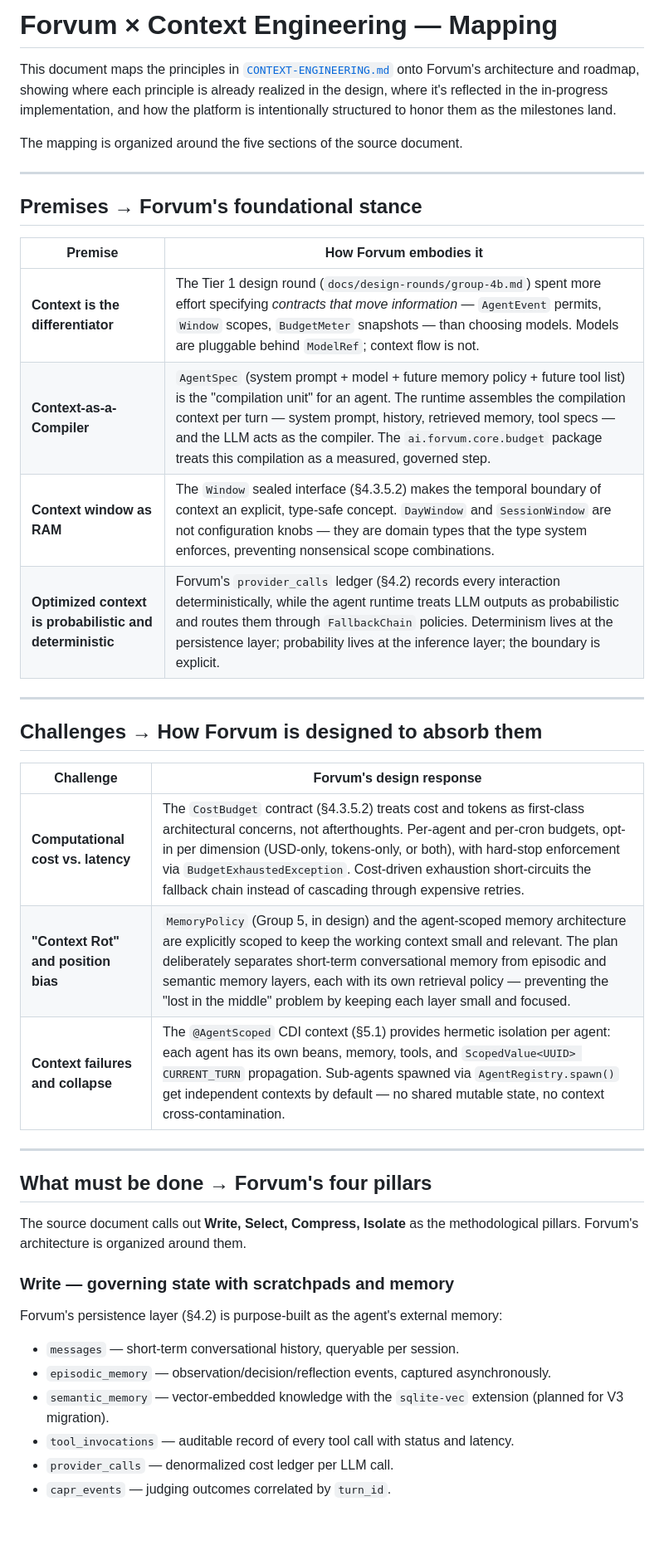
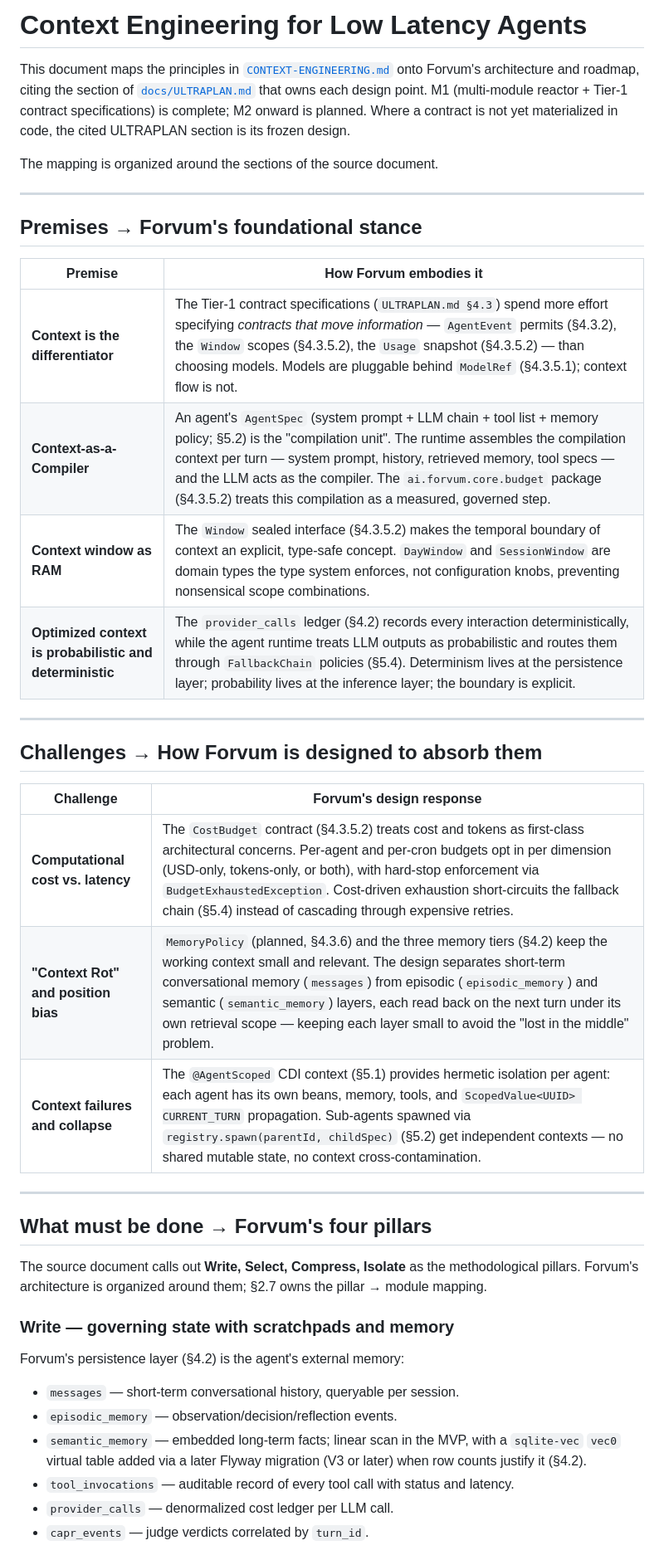
Before and after one commit to eldermoraes/forvum, a Markdown page: docs/CONTEXT-ENGINEERING-MAPPING.md, the part around one of its changes. Shown at 83% size. GitHub-like rendering; blank space fills up the shorter version.

```diff
--- a/docs/CONTEXT-ENGINEERING-MAPPING.md
+++ b/docs/CONTEXT-ENGINEERING-MAPPING.md
@@ -1,8 +1,8 @@
-# Forvum × Context Engineering — Mapping
+# Context Engineering for Low Latency Agents
 
-This document maps the principles in [`CONTEXT-ENGINEERING.md`](CONTEXT-ENGINEERING.md) onto Forvum's architecture and roadmap, showing where each principle is already realized in the design, where it's reflected in the in-progress implementation, and how the platform is intentionally structured to honor them as the milestones land.
+This document maps the principles in [`CONTEXT-ENGINEERING.md`](CONTEXT-ENGINEERING.md) onto Forvum's architecture and roadmap, citing the section of [`docs/ULTRAPLAN.md`](ULTRAPLAN.md) that owns each design point. M1 (multi-module reactor + Tier-1 contract specifications) is complete; M2 onward is planned. Where a contract is not yet materialized in code, the cited ULTRAPLAN section is its frozen design.
 
-The mapping is organized around the five sections of the source document.
+The mapping is organized around the sections of the source document.
 
 ---
 
@@ -10,10 +10,10 @@ The mapping is organized around the five sections of the source document.
 
 | Premise | How Forvum embodies it |
 |---|---|
-| **Context is the differentiator** | The Tier 1 design round (`docs/design-rounds/group-4b.md`) spent more effort specifying *contracts that move information* — `AgentEvent` permits, `Window` scopes, `BudgetMeter` snapshots — than choosing models. Models are pluggable behind `ModelRef`; context flow is not. |
-| **Context-as-a-Compiler** | `AgentSpec` (system prompt + model + future memory policy + future tool list) is the "compilation unit" for an agent. The runtime assembles the compilation context per turn — system prompt, history, retrieved memory, tool specs — and the LLM acts as the compiler. The `ai.forvum.core.budget` package treats this compilation as a measured, governed step. |
-| **Context window as RAM** | The `Window` sealed interface (§4.3.5.2) makes the temporal boundary of context an explicit, type-safe concept. `DayWindow` and `SessionWindow` are not configuration knobs — they are domain types that the type system enforces, preventing nonsensical scope combinations. |
-| **Optimized context is probabilistic and deterministic** | Forvum's `provider_calls` ledger (§4.2) records every interaction deterministically, while the agent runtime treats LLM outputs as probabilistic and routes them through `FallbackChain` policies. Determinism lives at the persistence layer; probability lives at the inference layer; the boundary is explicit. |
+| **Context is the differentiator** | The Tier-1 contract specifications (`ULTRAPLAN.md §4.3`) spend more effort specifying *contracts that move information* — `AgentEvent` permits (§4.3.2), the `Window` scopes (§4.3.5.2), the `Usage` snapshot (§4.3.5.2) — than choosing models. Models are pluggable behind `ModelRef` (§4.3.5.1); context flow is not. |
+| **Context-as-a-Compiler** | An agent's `AgentSpec` (system prompt + LLM chain + tool list + memory policy; §5.2) is the "compilation unit". The runtime assembles the compilation context per turn — system prompt, history, retrieved memory, tool specs — and the LLM acts as the compiler. The `ai.forvum.core.budget` package (§4.3.5.2) treats this compilation as a measured, governed step. |
+| **Context window as RAM** | The `Window` sealed interface (§4.3.5.2) makes the temporal boundary of context an explicit, type-safe concept. `DayWindow` and `SessionWindow` are domain types the type system enforces, not configuration knobs, preventing nonsensical scope combinations. |
+| **Optimized context is probabilistic and deterministic** | The `provider_calls` ledger (§4.2) records every interaction deterministically, while the agent runtime treats LLM outputs as probabilistic and routes them through `FallbackChain` policies (§5.4). Determinism lives at the persistence layer; probability lives at the inference layer; the boundary is explicit. |
 
 ---
 
@@ -21,24 +21,24 @@ The mapping is organized around the five sections of the source document.
 
 | Challenge | Forvum's design response |
 |---|---|
-| **Computational cost vs. latency** | The `CostBudget` contract (§4.3.5.2) treats cost and tokens as first-class architectural concerns, not afterthoughts. Per-agent and per-cron budgets, opt-in per dimension (USD-only, tokens-only, or both), with hard-stop enforcement via `BudgetExhaustedException`. Cost-driven exhaustion short-circuits the fallback chain instead of cascading through expensive retries. |
-| **"Context Rot" and position bias** | `MemoryPolicy` (Group 5, in design) and the agent-scoped memory architecture are explicitly scoped to keep the working context small and relevant. The plan deliberately separates short-term conversational memory from episodic and semantic memory layers, each with its own retrieval policy — preventing the "lost in the middle" problem by keeping each layer small and focused. |
-| **Context failures and collapse** | The `@AgentScoped` CDI context (§5.1) provides hermetic isolation per agent: each agent has its own beans, memory, tools, and `ScopedValue<UUID> CURRENT_TURN` propagation. Sub-agents spawned via `AgentRegistry.spawn()` get independent contexts by default — no shared mutable state, no context cross-contamination. |
+| **Computational cost vs. latency** | The `CostBudget` contract (§4.3.5.2) treats cost and tokens as first-class architectural concerns. Per-agent and per-cron budgets opt in per dimension (USD-only, tokens-only, or both), with hard-stop enforcement via `BudgetExhaustedException`. Cost-driven exhaustion short-circuits the fallback chain (§5.4) instead of cascading through expensive retries. |
+| **"Context Rot" and position bias** | `MemoryPolicy` (planned, §4.3.6) and the three memory tiers (§4.2) keep the working context small and relevant. The design separates short-term conversational memory (`messages`) from episodic (`episodic_memory`) and semantic (`semantic_memory`) layers, each read back on the next turn under its own retrieval scope — keeping each layer small to avoid the "lost in the middle" problem. |
+| **Context failures and collapse** | The `@AgentScoped` CDI context (§5.1) provides hermetic isolation per agent: each agent has its own beans, memory, tools, and `ScopedValue<UUID> CURRENT_TURN` propagation. Sub-agents spawned via `registry.spawn(parentId, childSpec)` (§5.2) get independent contexts — no shared mutable state, no context cross-contamination. |
 
 ---
 
 ## What must be done → Forvum's four pillars
 
-The source document calls out **Write, Select, Compress, Isolate** as the methodological pillars. Forvum's architecture is organized around them.
+The source document calls out **Write, Select, Compress, Isolate** as the methodological pillars. Forvum's architecture is organized around them; §2.7 owns the pillar → module mapping.
 
 ### Write — governing state with scratchpads and memory
 
-Forvum's persistence layer (§4.2) is purpose-built as the agent's external memory:
+Forvum's persistence layer (§4.2) is the agent's external memory:
 
 - `messages` — short-term conversational history, queryable per session.
-- `episodic_memory` — observation/decision/reflection events, captured asynchronously.
-- `semantic_memory` — vector-embedded knowledge with the `sqlite-vec` extension (planned for V3 migration).
+- `episodic_memory` — observation/decision/reflection events.
+- `semantic_memory` — embedded long-term facts; linear scan in the MVP, with a `sqlite-vec` `vec0` virtual table added via a later Flyway migration (V3 or later) when row counts justify it (§4.2).
 - `tool_invocations` — auditable record of every tool call with status and latency.
 - `provider_calls` — denormalized cost ledger per LLM call.
-- `capr_events` — judging outcomes correlated by `turn_id`.
+- `capr_events` — judge verdicts correlated by `turn_id`.
 
```
Also changed, not shown: other parts of docs/CONTEXT-ENGINEERING-MAPPING.md (+31 -30 lines), docs/CONTEXT-ENGINEERING.md (+35 -35 lines).
